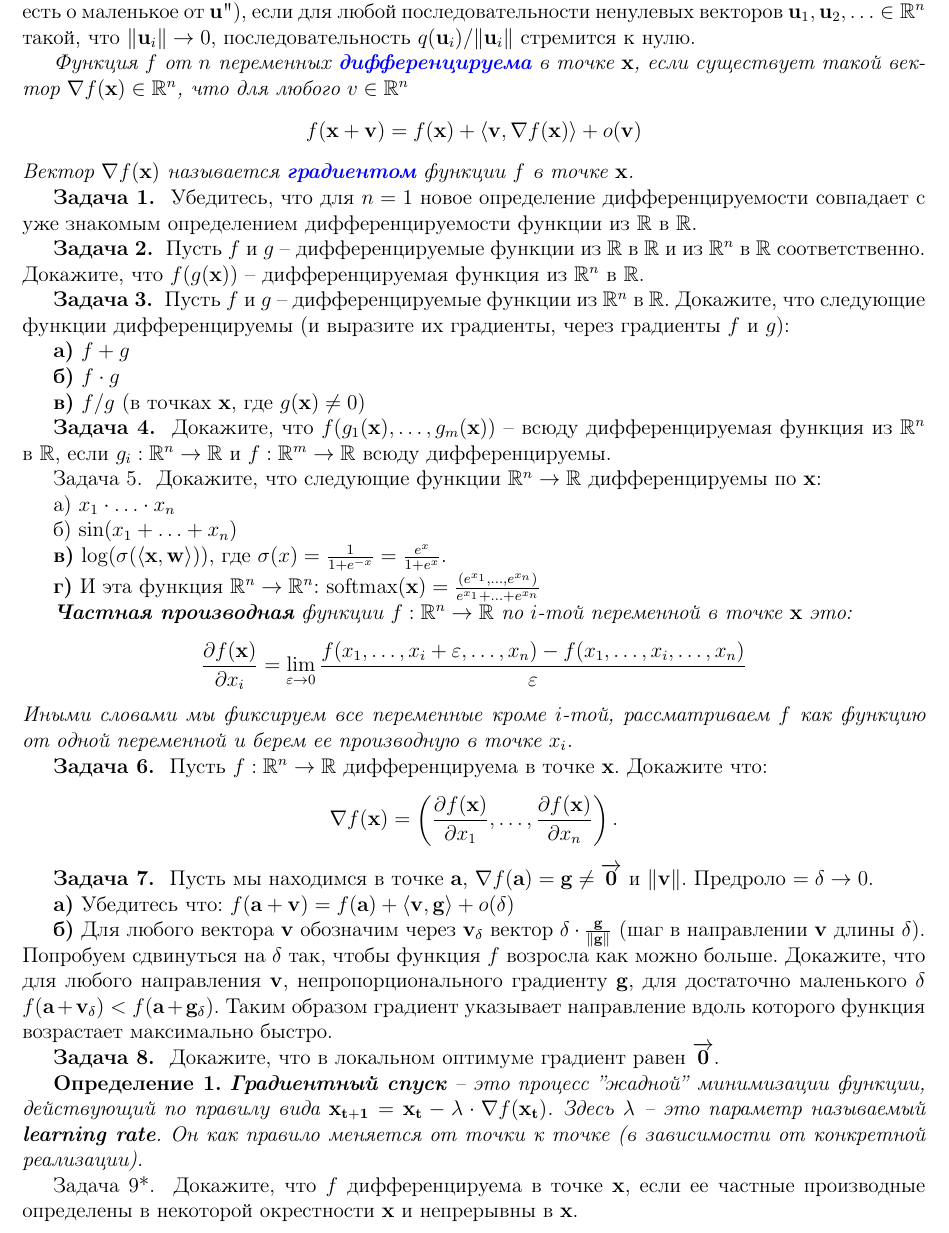
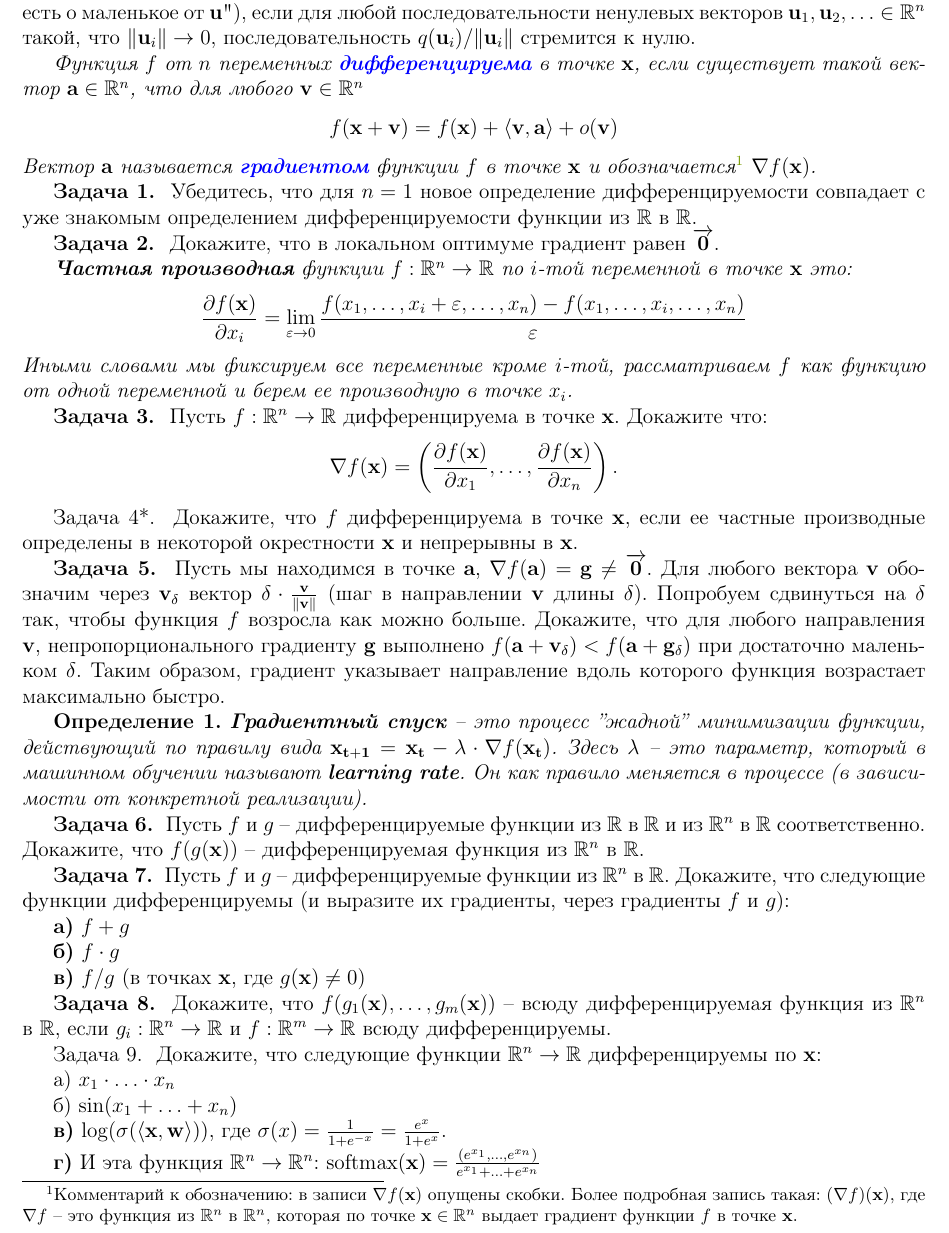
Before and after one commit to Andrew-Angrew/auto_differentiation_project_in_179, a LaTeX document (theory/gradient.tex): part of the page, cut so that both start at the same text. Compiled offline with pdfLaTeX.

Commit message:
Update gradient theory.

```diff
--- a/theory/gradient.tex
+++ b/theory/gradient.tex
@@ -57,12 +57,30 @@
 Пусть у нас есть величина $q(\mathbf{u})$, зависящая от вектора $\mathbf{u} \in \R^n$. Будем говорить, что $q(\mathbf{u}) = o(\mathbf{u})$ (читается "$q(\mathbf{u})$ есть о маленькое от $\mathbf{u}$"), если для любой последовательности ненулевых векторов $\mathbf{u}_1, \mathbf{u}_2, \ldots \in \R^n$ такой, что $\|\mathbf{u}_i\| \to 0$, последовательность $q(\mathbf{u}_i) / \| \mathbf{u}_i\|$ стремится к нулю.
 
 
-{\it Функция $f$ от $n$ переменных \textbf{\href{https://ru.wikipedia.org/wiki/\%D0\%94\%D0\%B8\%D1\%84\%D1\%84\%D0\%B5\%D1\%80\%D0\%B5\%D0\%BD\%D1\%86\%D0\%B8\%D1\%80\%D1\%83\%D0\%B5\%D0\%BC\%D0\%B0\%D1\%8F_\%D1\%84\%D1\%83\%D0\%BD\%D0\%BA\%D1\%86\%D0\%B8\%D1\%8F\#\%D0\%A4\%D1\%83\%D0\%BD\%D0\%BA\%D1\%86\%D0\%B8\%D0\%B8_\%D0\%BD\%D0\%B5\%D1\%81\%D0\%BA\%D0\%BE\%D0\%BB\%D1\%8C\%D0\%BA\%D0\%B8\%D1\%85_\%D0\%BF\%D0\%B5\%D1\%80\%D0\%B5\%D0\%BC\%D0\%B5\%D0\%BD\%D0\%BD\%D1\%8B\%D1\%85}{дифференцируема}} в точке $\mathbf{x}$, если существует такой вектор $\nabla f(\mathbf{x}) \in \R^n$, что для любого $v \in \R^n$
-$$ f(\mathbf{x} + \mathbf{v}) = f(\mathbf{x}) + \langle \mathbf{v}, \nabla f(\mathbf{x}) \rangle + o(\mathbf{v})$$
-Вектор $\nabla f(\mathbf{x})$ называется \textbf{\href{https://ru.wikipedia.org/wiki/\%D0\%93\%D1\%80\%D0\%B0\%D0\%B4\%D0\%B8\%D0\%B5\%D0\%BD\%D1\%82}{градиентом}} функции $f$ в точке $\mathbf{x}$.
+{\it Функция $f$ от $n$ переменных \textbf{\href{https://ru.wikipedia.org/wiki/\%D0\%94\%D0\%B8\%D1\%84\%D1\%84\%D0\%B5\%D1\%80\%D0\%B5\%D0\%BD\%D1\%86\%D0\%B8\%D1\%80\%D1\%83\%D0\%B5\%D0\%BC\%D0\%B0\%D1\%8F_\%D1\%84\%D1\%83\%D0\%BD\%D0\%BA\%D1\%86\%D0\%B8\%D1\%8F\#\%D0\%A4\%D1\%83\%D0\%BD\%D0\%BA\%D1\%86\%D0\%B8\%D0\%B8_\%D0\%BD\%D0\%B5\%D1\%81\%D0\%BA\%D0\%BE\%D0\%BB\%D1\%8C\%D0\%BA\%D0\%B8\%D1\%85_\%D0\%BF\%D0\%B5\%D1\%80\%D0\%B5\%D0\%BC\%D0\%B5\%D0\%BD\%D0\%BD\%D1\%8B\%D1\%85}{дифференцируема}} в точке $\mathbf{x}$, если существует такой вектор $\mathbf{a} \in \R^n$, что для любого $\mathbf{v} \in \R^n$
+$$ f(\mathbf{x} + \mathbf{v}) = f(\mathbf{x}) + \langle \mathbf{v}, \mathbf{a} \rangle + o(\mathbf{v})$$
+Вектор $\mathbf{a}$ называется \textbf{\href{https://ru.wikipedia.org/wiki/\%D0\%93\%D1\%80\%D0\%B0\%D0\%B4\%D0\%B8\%D0\%B5\%D0\%BD\%D1\%82}{градиентом}} функции $f$ в точке $\mathbf{x}$ и обозначается\footnote{
+	Комментарий к обозначению: в записи $\nabla f(\mathbf{x})$ опущены скобки. Более подробная запись такая: $(\nabla f)(\mathbf{x})$, где $\nabla f$ -- это функция из $\R^n$ в $\R^n$, которая по точке $\mathbf{x} \in \R^n$ выдает градиент функции $f$ в точке $\mathbf{x}$.
+} $\nabla f(\mathbf{x})$.
 }
 
 \zz{} Убедитесь, что для $n=1$ новое определение дифференцируемости совпадает с уже знакомым определением дифференцируемости функции из $\R$ в $\R$.
+
+\zz{} Докажите, что в локальном оптимуме градиент равен $\overrightarrow{\mathbf{0}}$.
+
+{\it \textbf{Частная производная} функции $f : \R^n \to \R$ по $i$-той переменной в точке $\mathbf{x}$ это:
+$$ \frac{\partial f(\mathbf{x})}{\partial x_i} = \lim_{\varepsilon \to 0} \frac{f(x_1, \ldots, x_i + \varepsilon,\ldots, x_n) - f(x_1, \ldots, x_i,\ldots, x_n)}{\varepsilon} $$
+Иными словами мы фиксируем все переменные кроме $i$-той, рассматриваем $f$ как функцию от одной переменной и берем ее производную в точке $x_i$.
+}
+
+\zz{} Пусть $f : \R^n \to \R$ дифференцируема в точке $\mathbf{x}$. Докажите что:
+$$ \nabla f(\mathbf{x}) = \left(\frac{\partial f(\mathbf{x})}{\partial x_1}, \ldots, \frac{\partial f(\mathbf{x})}{\partial x_n}\right) .$$
+
+\z{*} Докажите, что $f$ дифференцируема в точке $\mathbf{x}$, если ее частные производные определены в некоторой окрестности $\mathbf{x}$ и непрерывны в $\mathbf{x}$.
+
+\zz{} Пусть мы находимся в точке $\mathbf{a}$, $\nabla f(\mathbf{a}) = \mathbf{g} \ne \overrightarrow{\mathbf{0}}$. Для любого вектора $\mathbf{v}$ обозначим через $\mathbf{v}_\delta$ вектор $\delta \cdot \frac{\mathbf{v}}{\|\mathbf{v}\|}$ (шаг в направлении $\mathbf{v}$ длины $\delta$). Попробуем сдвинуться на $\delta$ так, чтобы функция $f$ возросла как можно больше. Докажите, что для любого направления $\mathbf{v}$, непропорционального градиенту $\mathbf{g}$ выполнено $f(\mathbf{a} + \mathbf{v}_\delta) < f(\mathbf{a} + \mathbf{g}_\delta)$ при достаточно маленьком $\delta$. Таким образом, градиент указывает направление вдоль которого функция возрастает максимально быстро.
+
+\df{\textbf{Градиентный спуск} -- это процесс ''жадной'' минимизации функции, действующий по правилу вида $\mathbf{x_{t + 1}} = \mathbf{x_{t}} - \lambda \cdot \nabla f(\mathbf{x_{t}})$. Здесь $\lambda$ -- это параметр, который в машинном обучении называют \textbf{learning rate}. Он как правило меняется в процессе (в зависимости от конкретной реализации).}
 
 \zz{} Пусть $f$ и $g$ -- дифференцируемые функции из $\R$ в $\R$ и из $\R^n$ в $\R$ соответственно. Докажите, что $f(g(\mathbf{x}))$ -- дифференцируемая функция из $\R^n$  в $\R$.
 
@@ -79,25 +97,7 @@ a) $x_1 \cdot \ldots \cdot x_n$ \par
 \textbf{в)} $\log(\sigma(\langle \mathbf{x}, \mathbf{w} \rangle))$, где $\sigma(x) = \frac{1}{1 + e^{-x}} = \frac{e^{x}}{1 + e^{x}}.$\par
 \textbf{г)} И эта функция $\R^n \to \R^n$: $\mathrm{softmax}(\mathbf{x}) = \frac{(e^{x_1}, \ldots, e^{x_n})}{e^{x_1} + \ldots + e^{x_n}}$\par
 
-{\it \textbf{Частная производная} функции $f : \R^n \to \R$ по $i$-той переменной в точке $\mathbf{x}$ это:
-$$ \frac{\partial f(\mathbf{x})}{\partial x_i} = \lim_{\varepsilon \to 0} \frac{f(x_1, \ldots, x_i + \varepsilon,\ldots, x_n) - f(x_1, \ldots, x_i,\ldots, x_n)}{\varepsilon} $$
-Иными словами мы фиксируем все переменные кроме $i$-той, рассматриваем $f$ как функцию от одной переменной и берем ее производную в точке $x_i$.
-}
 
-\zz{} Пусть $f : \R^n \to \R$ дифференцируема в точке $\mathbf{x}$. Докажите что:
-$$ \nabla f(\mathbf{x}) = \left(\frac{\partial f(\mathbf{x})}{\partial x_1}, \ldots, \frac{\partial f(\mathbf{x})}{\partial x_n}\right) .$$
-
-\zz{} Пусть мы находимся в точке $\mathbf{a}$, $\nabla f(\mathbf{a}) = \mathbf{g} \ne \overrightarrow{\mathbf{0}}$
- и $\| \mathbf{v} \|$. Предроло $ = \delta \to 0$.
-
-\textbf{а)} Убедитесь что: $ f(\mathbf{a} + \mathbf{v}) = f(\mathbf{a}) + \langle \mathbf{v}, \mathbf{g} \rangle + o(\delta)$\par
-\textbf{б)} Для любого вектора $\mathbf{v}$ обозначим через $\mathbf{v}_\delta$ вектор $\delta \cdot \frac{\mathbf{g}}{\|\mathbf{g}\|}$ (шаг в направлении $\mathbf{v}$ длины $\delta$). Попробуем сдвинуться на $\delta$ так, чтобы функция $f$ возросла как можно больше. Докажите, что для любого направления $\mathbf{v}$, непропорционального градиенту $\mathbf{g}$,  для достаточно маленького $\delta$ $f(\mathbf{a} + \mathbf{v}_\delta) < f(\mathbf{a} + \mathbf{g}_\delta)$. Таким образом градиент указывает направление вдоль которого функция возрастает максимально быстро.
-
-\zz{} Докажите, что в локальном оптимуме градиент равен $\overrightarrow{\mathbf{0}}$.
-
-\df{\textbf{Градиентный спуск} -- это процесс ''жадной'' минимизации функции, действующий по правилу вида $\mathbf{x_{t + 1}} = \mathbf{x_{t}} - \lambda \cdot \nabla f(\mathbf{x_{t}})$. Здесь $\lambda$ -- это параметр называемый \textbf{learning rate}. Он как правило меняется от точки к точке (в зависимости от конкретной реализации).}
-
-\z{*} Докажите, что $f$ дифференцируема в точке $\mathbf{x}$, если ее частные производные определены в некоторой окрестности $\mathbf{x}$ и непрерывны в $\mathbf{x}$.
 
 
 \end{document}
```
Also changed, not shown: theory/gradient.pdf.
